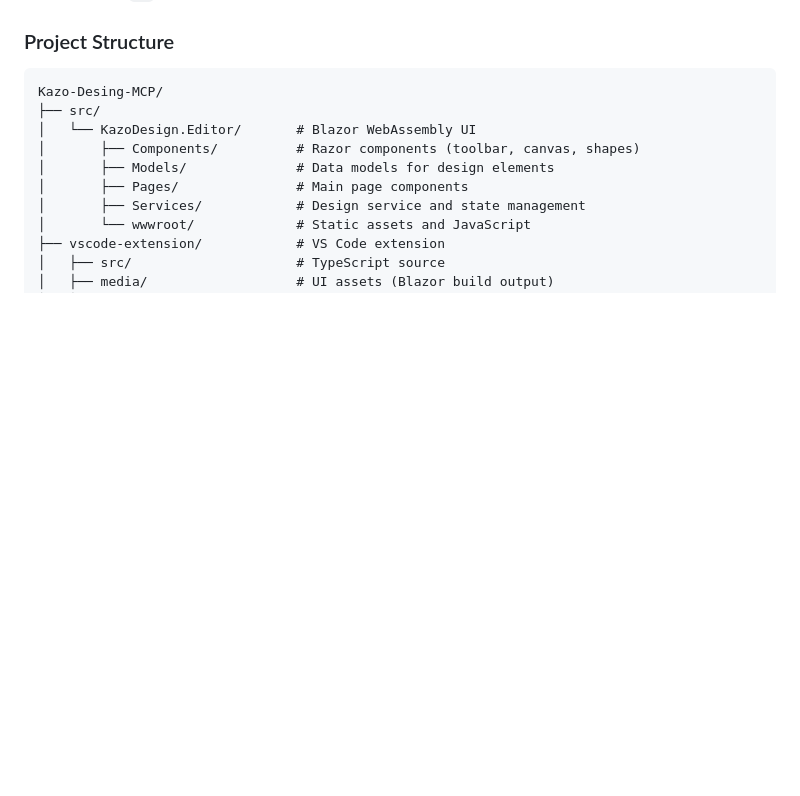
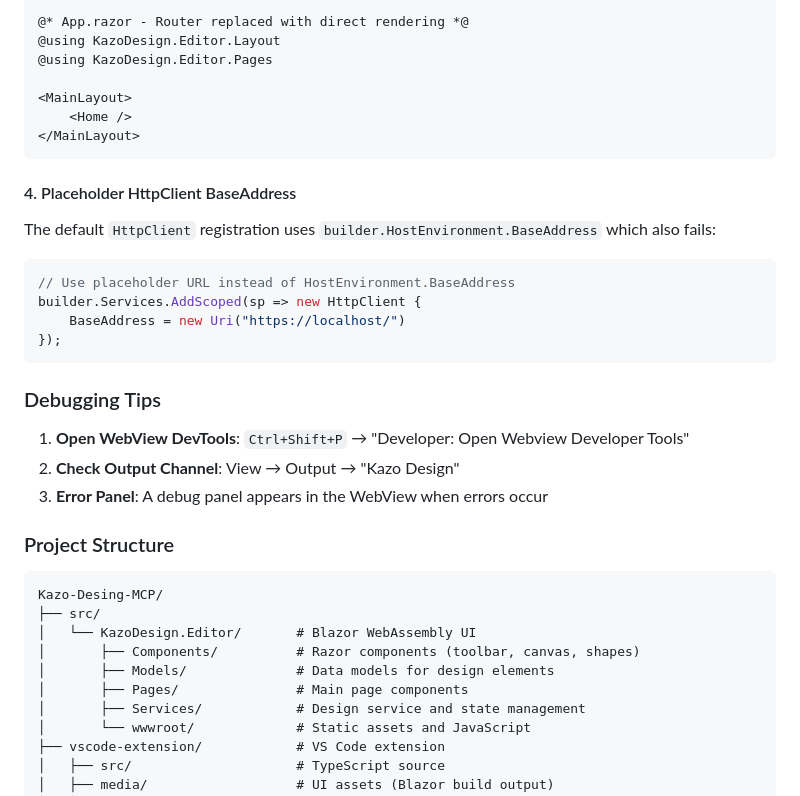
Before and after one commit to werddomain/Kazo-Desing-MCP, a Markdown page: README.md, the part around one of its changes. GitHub-like rendering; blank space fills up the shorter version.

````diff
--- a/README.md
+++ b/README.md
@@ -149,3 +223,30 @@ When saving a design, two files are created automatically:
+```razor
+@* App.razor - Router replaced with direct rendering *@
+@using KazoDesign.Editor.Layout
+@using KazoDesign.Editor.Pages
+
+<MainLayout>
+    <Home />
+</MainLayout>
+```
+
+#### 4. Placeholder HttpClient BaseAddress
+
+The default `HttpClient` registration uses `builder.HostEnvironment.BaseAddress` which also fails:
+
+```csharp
+// Use placeholder URL instead of HostEnvironment.BaseAddress
+builder.Services.AddScoped(sp => new HttpClient {
+    BaseAddress = new Uri("https://localhost/")
+});
+```
+
+### Debugging Tips
+
+1. **Open WebView DevTools**: `Ctrl+Shift+P` → "Developer: Open Webview Developer Tools"
+2. **Check Output Channel**: View → Output → "Kazo Design"
+3. **Error Panel**: A debug panel appears in the WebView when errors occur
+
 ### Project Structure
 
 ```
````
Also changed, not shown: other parts of README.md (+74 -0 lines).
